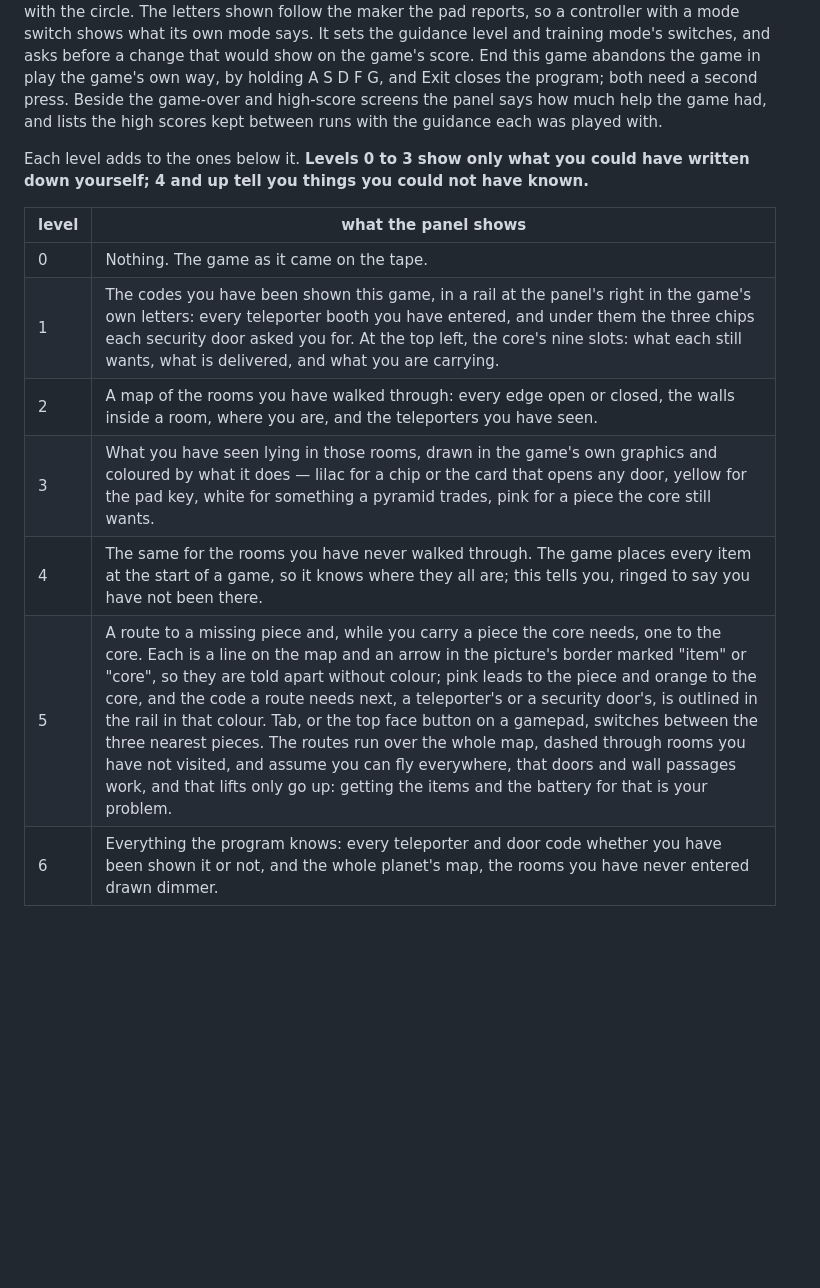
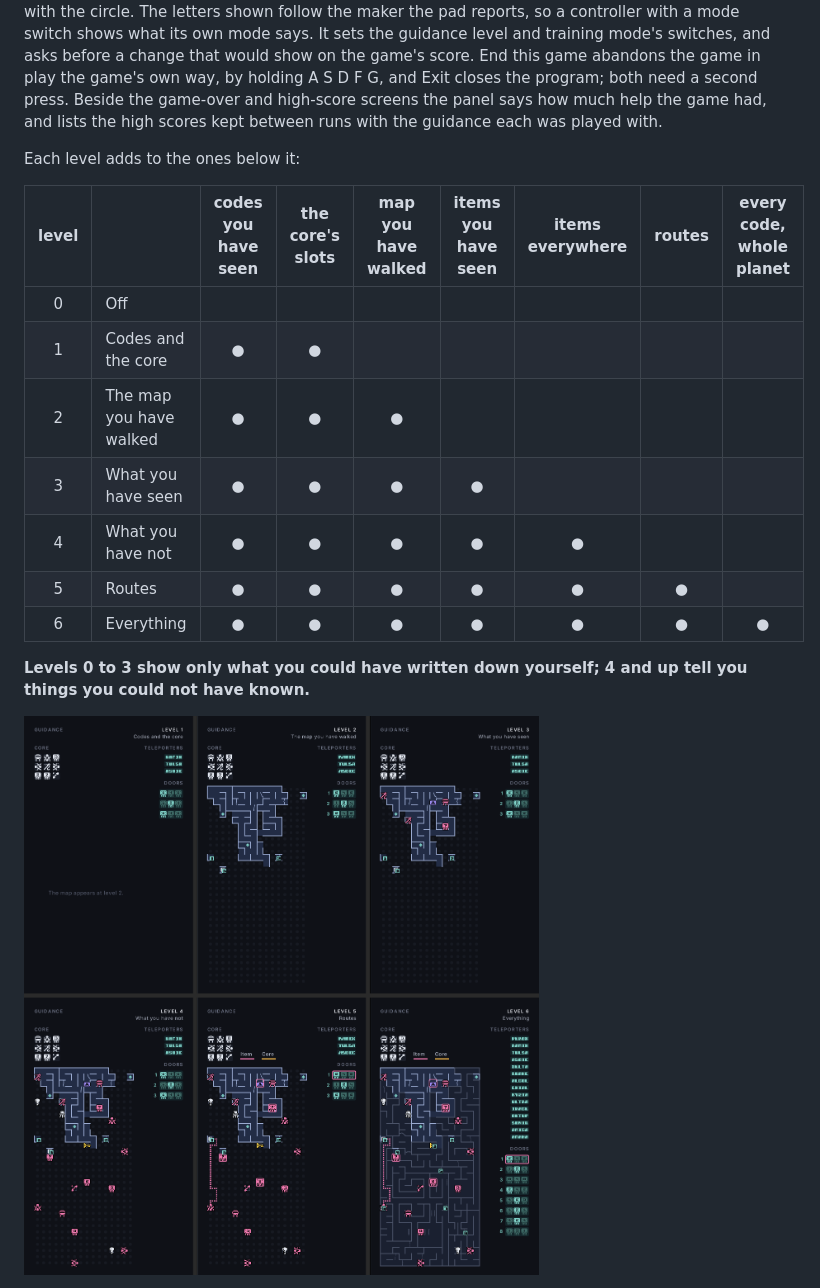
Before and after one commit to zx-sidekick/zx-sidekick, a Markdown page: README.md, the part around one of its changes. Drawn GitHub-style; pictures changed too: docs/screenshots/guidance-levels.png (added); blank space fills up the shorter version.

Commit message:
README: the guidance levels as a staircase matrix, with a strip of real screenshots

```diff
--- a/README.md
+++ b/README.md
@@ -43,14 +43,19 @@ The game starts fullscreen, and F11 leaves it for a window as large as the scree
 
 Beside the picture is the guidance panel. Esc, or Select on a gamepad, opens the picker and holds the game while it is open: up and down choose a row, left and right change it, Enter or A keeps the changes, and Esc, B or Select cancel them. The pad's letters are its own: A keeps and B cancels on an Xbox pad and on a Switch one alike, which is the bottom button on the first and the right one on the second, since that is where each has its A; a PlayStation pad keeps with the cross and cancels with the circle. The letters shown follow the maker the pad reports, so a controller with a mode switch shows what its own mode says. It sets the guidance level and training mode's switches, and asks before a change that would show on the game's score. End this game abandons the game in play the game's own way, by holding A S D F G, and Exit closes the program; both need a second press. Beside the game-over and high-score screens the panel says how much help the game had, and lists the high scores kept between runs with the guidance each was played with.
 
-Each level adds to the ones below it. **Levels 0 to 3 show only what you could have written down yourself; 4 and up tell you things you could not have known.**
+Each level adds to the ones below it:
 
-| level | what the panel shows |
-|---|---|
-| 0 | Nothing. The game as it came on the tape. |
-| 1 | The codes you have been shown this game, in a rail at the panel's right in the game's own letters: every teleporter booth you have entered, and under them the three chips each security door asked you for. At the top left, the core's nine slots: what each still wants, what is delivered, and what you are carrying. |
-| 2 | A map of the rooms you have walked through: every edge open or closed, the walls inside a room, where you are, and the teleporters you have seen. |
-| 3 | What you have seen lying in those rooms, drawn in the game's own graphics and coloured by what it does — lilac for a chip or the card that opens any door, yellow for the pad key, white for something a pyramid trades, pink for a piece the core still wants. |
-| 4 | The same for the rooms you have never walked through. The game places every item at the start of a game, so it knows where they all are; this tells you, ringed to say you have not been there. |
-| 5 | A route to a missing piece and, while you carry a piece the core needs, one to the core. Each is a line on the map and an arrow in the picture's border marked "item" or "core", so they are told apart without colour; pink leads to the piece and orange to the core, and the code a route needs next, a teleporter's or a security door's, is outlined in the rail in that colour. Tab, or the top face button on a gamepad, switches between the three nearest pieces. The routes run over the whole map, dashed through rooms you have not visited, and assume you can fly everywhere, that doors and wall passages work, and that lifts only go up: getting the items and the battery for that is your problem. |
-| 6 | Everything the program knows: every teleporter and door code whether you have been shown it or not, and the whole planet's map, the rooms you have never entered drawn dimmer. |
+| level | | codes you have seen | the core's slots | map you have walked | items you have seen | items everywhere | routes | every code, whole planet |
+|:-:|---|:-:|:-:|:-:|:-:|:-:|:-:|:-:|
+| 0 | Off | | | | | | | |
+| 1 | Codes and the core | ● | ● | | | | | |
+| 2 | The map you have walked | ● | ● | ● | | | | |
+| 3 | What you have seen | ● | ● | ● | ● | | | |
+| 4 | What you have not | ● | ● | ● | ● | ● | | |
+| 5 | Routes | ● | ● | ● | ● | ● | ● | |
+| 6 | Everything | ● | ● | ● | ● | ● | ● | ● |
+
+**Levels 0 to 3 show only what you could have written down yourself; 4 and up tell you things you could not have known.**
+
+![the guidance panel at levels 1 to 6](docs/screenshots/guidance-levels.png)
+
```
Also changed, not shown: other parts of README.md (+9 -0 lines), 1 other file.
